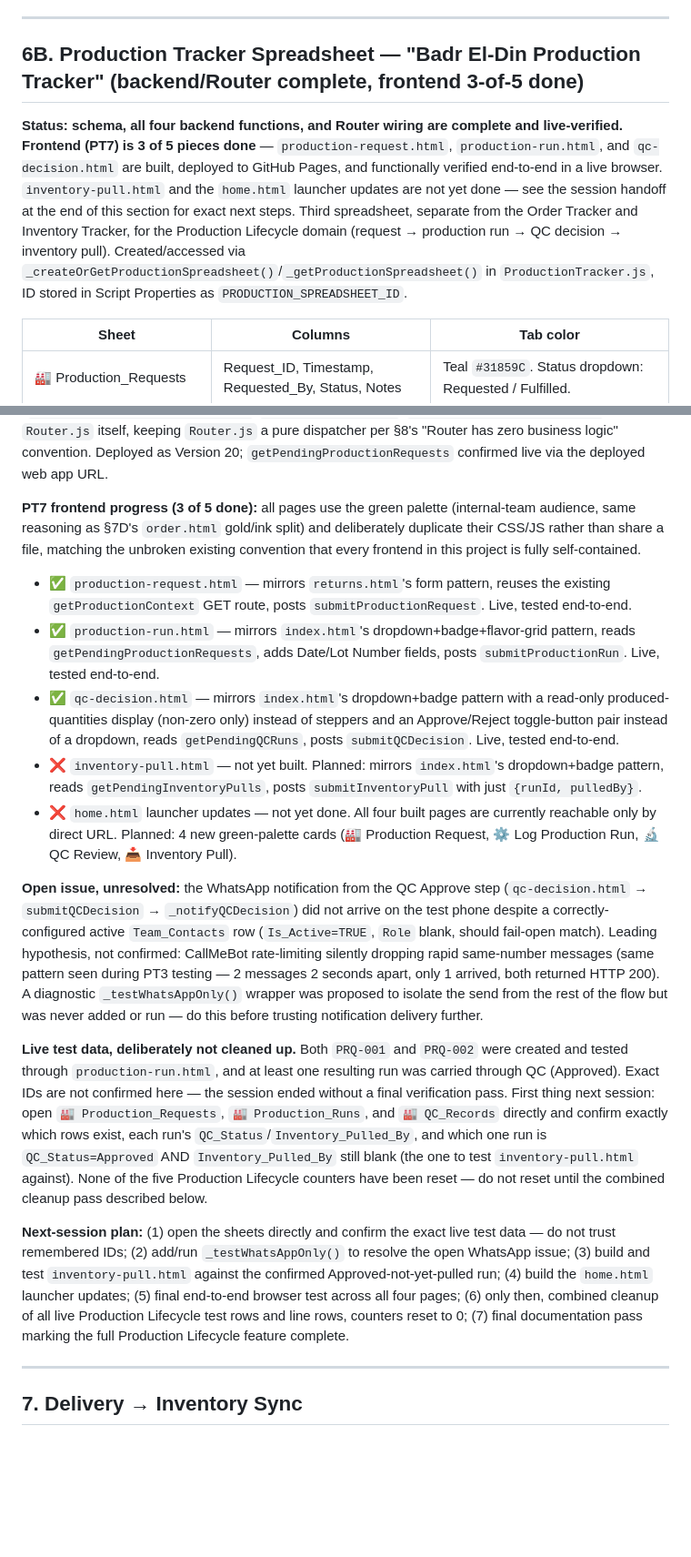
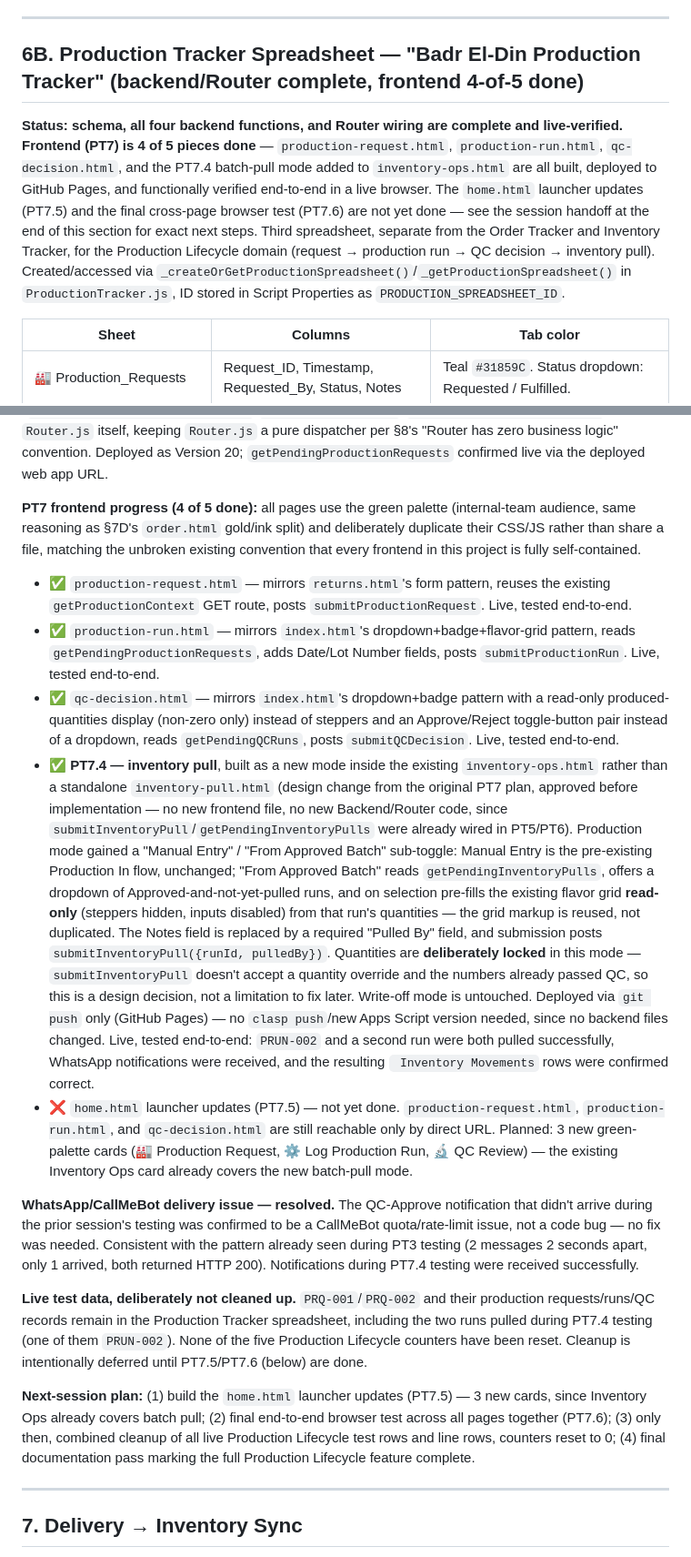
Before and after one commit to monagib3/delivery-app, a Markdown page: DOCUMENTATION.md, 2 parts joined by grey strips. Shown at 91% size. GitHub-like rendering; blank space fills up the shorter version.

```diff
--- a/DOCUMENTATION.md
+++ b/DOCUMENTATION.md
@@ -154,9 +154,9 @@ Column 4 of ` Inventory Movements`, inserted after Reference and before Product.
 
 ---
 
-## 6B. Production Tracker Spreadsheet — "Badr El-Din Production Tracker" (backend/Router complete, frontend 3-of-5 done)
+## 6B. Production Tracker Spreadsheet — "Badr El-Din Production Tracker" (backend/Router complete, frontend 4-of-5 done)
 
-**Status: schema, all four backend functions, and Router wiring are complete and live-verified. Frontend (PT7) is 3 of 5 pieces done** — `production-request.html`, `production-run.html`, and `qc-decision.html` are built, deployed to GitHub Pages, and functionally verified end-to-end in a live browser. `inventory-pull.html` and the `home.html` launcher updates are not yet done — see the session handoff at the end of this section for exact next steps. Third spreadsheet, separate from the Order Tracker and Inventory Tracker, for the Production Lifecycle domain (request → production run → QC decision → inventory pull). Created/accessed via `_createOrGetProductionSpreadsheet()`/`_getProductionSpreadsheet()` in `ProductionTracker.js`, ID stored in Script Properties as `PRODUCTION_SPREADSHEET_ID`.
+**Status: schema, all four backend functions, and Router wiring are complete and live-verified. Frontend (PT7) is 4 of 5 pieces done** — `production-request.html`, `production-run.html`, `qc-decision.html`, and the PT7.4 batch-pull mode added to `inventory-ops.html` are all built, deployed to GitHub Pages, and functionally verified end-to-end in a live browser. The `home.html` launcher updates (PT7.5) and the final cross-page browser test (PT7.6) are not yet done — see the session handoff at the end of this section for exact next steps. Third spreadsheet, separate from the Order Tracker and Inventory Tracker, for the Production Lifecycle domain (request → production run → QC decision → inventory pull). Created/accessed via `_createOrGetProductionSpreadsheet()`/`_getProductionSpreadsheet()` in `ProductionTracker.js`, ID stored in Script Properties as `PRODUCTION_SPREADSHEET_ID`.
 
 | Sheet | Columns | Tab color |
 |---|---|---|
@@ -180,18 +180,18 @@ All 5 sheets follow the same header/zebra-stripe/frozen-row conventions as the m
 
 **Router.js wiring:** 4 POST routes (`submitProductionRequest`, `submitProductionRun`, `submitQCDecision`, `submitInventoryPull`) calling the backends above as-is, plus 3 GET routes (`getPendingProductionRequests`, `getPendingQCRuns`, `getPendingInventoryPulls`) for the per-role queues PT7's frontends will need. The GET routes' actual sheet-read/join logic lives in `ProductionTracker.js` (`_getPendingProductionRequests()`/`_getPendingQCRuns()`/`_getPendingInventoryPulls()`), not `Router.js` itself, keeping `Router.js` a pure dispatcher per §8's "Router has zero business logic" convention. Deployed as Version 20; `getPendingProductionRequests` confirmed live via the deployed web app URL.
 
-**PT7 frontend progress (3 of 5 done):** all pages use the green palette (internal-team audience, same reasoning as §7D's `order.html` gold/ink split) and deliberately duplicate their CSS/JS rather than share a file, matching the unbroken existing convention that every frontend in this project is fully self-contained.
+**PT7 frontend progress (4 of 5 done):** all pages use the green palette (internal-team audience, same reasoning as §7D's `order.html` gold/ink split) and deliberately duplicate their CSS/JS rather than share a file, matching the unbroken existing convention that every frontend in this project is fully self-contained.
 - ✅ `production-request.html` — mirrors `returns.html`'s form pattern, reuses the existing `getProductionContext` GET route, posts `submitProductionRequest`. Live, tested end-to-end.
 - ✅ `production-run.html` — mirrors `index.html`'s dropdown+badge+flavor-grid pattern, reads `getPendingProductionRequests`, adds Date/Lot Number fields, posts `submitProductionRun`. Live, tested end-to-end.
 - ✅ `qc-decision.html` — mirrors `index.html`'s dropdown+badge pattern with a read-only produced-quantities display (non-zero only) instead of steppers and an Approve/Reject toggle-button pair instead of a dropdown, reads `getPendingQCRuns`, posts `submitQCDecision`. Live, tested end-to-end.
-- ❌ `inventory-pull.html` — not yet built. Planned: mirrors `index.html`'s dropdown+badge pattern, reads `getPendingInventoryPulls`, posts `submitInventoryPull` with just `{runId, pulledBy}`.
-- ❌ `home.html` launcher updates — not yet done. All four built pages are currently reachable only by direct URL. Planned: 4 new green-palette cards (🏭 Production Request, ⚙️ Log Production Run, 🔬 QC Review, 📥 Inventory Pull).
+- ✅ **PT7.4 — inventory pull**, built as a new mode inside the existing `inventory-ops.html` rather than a standalone `inventory-pull.html` (design change from the original PT7 plan, approved before implementation — no new frontend file, no new Backend/Router code, since `submitInventoryPull`/`getPendingInventoryPulls` were already wired in PT5/PT6). Production mode gained a "Manual Entry" / "From Approved Batch" sub-toggle: Manual Entry is the pre-existing Production In flow, unchanged; "From Approved Batch" reads `getPendingInventoryPulls`, offers a dropdown of Approved-and-not-yet-pulled runs, and on selection pre-fills the existing flavor grid **read-only** (steppers hidden, inputs disabled) from that run's quantities — the grid markup is reused, not duplicated. The Notes field is replaced by a required "Pulled By" field, and submission posts `submitInventoryPull({runId, pulledBy})`. Quantities are **deliberately locked** in this mode — `submitInventoryPull` doesn't accept a quantity override and the numbers already passed QC, so this is a design decision, not a limitation to fix later. Write-off mode is untouched. Deployed via `git push` only (GitHub Pages) — no `clasp push`/new Apps Script version needed, since no backend files changed. Live, tested end-to-end: `PRUN-002` and a second run were both pulled successfully, WhatsApp notifications were received, and the resulting ` Inventory Movements` rows were confirmed correct.
+- ❌ `home.html` launcher updates (PT7.5) — not yet done. `production-request.html`, `production-run.html`, and `qc-decision.html` are still reachable only by direct URL. Planned: 3 new green-palette cards (🏭 Production Request, ⚙️ Log Production Run, 🔬 QC Review) — the existing Inventory Ops card already covers the new batch-pull mode.
 
-**Open issue, unresolved:** the WhatsApp notification from the QC Approve step (`qc-decision.html` → `submitQCDecision` → `_notifyQCDecision`) did not arrive on the test phone despite a correctly-configured active `Team_Contacts` row (`Is_Active=TRUE`, `Role` blank, should fail-open match). Leading hypothesis, not confirmed: CallMeBot rate-limiting silently dropping rapid same-number messages (same pattern seen during PT3 testing — 2 messages 2 seconds apart, only 1 arrived, both returned HTTP 200). A diagnostic `_testWhatsAppOnly()` wrapper was proposed to isolate the send from the rest of the flow but was never added or run — do this before trusting notification delivery further.
+**WhatsApp/CallMeBot delivery issue — resolved.** The QC-Approve notification that didn't arrive during the prior session's testing was confirmed to be a CallMeBot quota/rate-limit issue, not a code bug — no fix was needed. Consistent with the pattern already seen during PT3 testing (2 messages 2 seconds apart, only 1 arrived, both returned HTTP 200). Notifications during PT7.4 testing were received successfully.
 
-**Live test data, deliberately not cleaned up.** Both `PRQ-001` and `PRQ-002` were created and tested through `production-run.html`, and at least one resulting run was carried through QC (Approved). Exact IDs are not confirmed here — the session ended without a final verification pass. First thing next session: open `🏭 Production_Requests`, `🏭 Production_Runs`, and `🏭 QC_Records` directly and confirm exactly which rows exist, each run's `QC_Status`/`Inventory_Pulled_By`, and which one run is `QC_Status=Approved` AND `Inventory_Pulled_By` still blank (the one to test `inventory-pull.html` against). None of the five Production Lifecycle counters have been reset — do not reset until the combined cleanup pass described below.
+**Live test data, deliberately not cleaned up.** `PRQ-001`/`PRQ-002` and their production requests/runs/QC records remain in the Production Tracker spreadsheet, including the two runs pulled during PT7.4 testing (one of them `PRUN-002`). None of the five Production Lifecycle counters have been reset. Cleanup is intentionally deferred until PT7.5/PT7.6 (below) are done.
 
-**Next-session plan:** (1) open the sheets directly and confirm the exact live test data — do not trust remembered IDs; (2) add/run `_testWhatsAppOnly()` to resolve the open WhatsApp issue; (3) build and test `inventory-pull.html` against the confirmed Approved-not-yet-pulled run; (4) build the `home.html` launcher updates; (5) final end-to-end browser test across all four pages; (6) only then, combined cleanup of all live Production Lifecycle test rows and line rows, counters reset to 0; (7) final documentation pass marking the full Production Lifecycle feature complete.
+**Next-session plan:** (1) build the `home.html` launcher updates (PT7.5) — 3 new cards, since Inventory Ops already covers batch pull; (2) final end-to-end browser test across all pages together (PT7.6); (3) only then, combined cleanup of all live Production Lifecycle test rows and line rows, counters reset to 0; (4) final documentation pass marking the full Production Lifecycle feature complete.
 
 ---
 
```
Also changed, not shown: other parts of DOCUMENTATION.md (+1 -1 lines), CLAUDE.md (+13 -16 lines).
